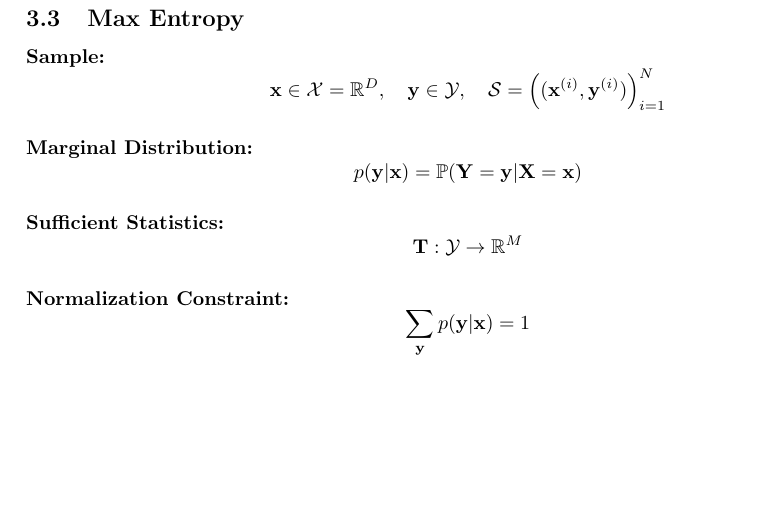
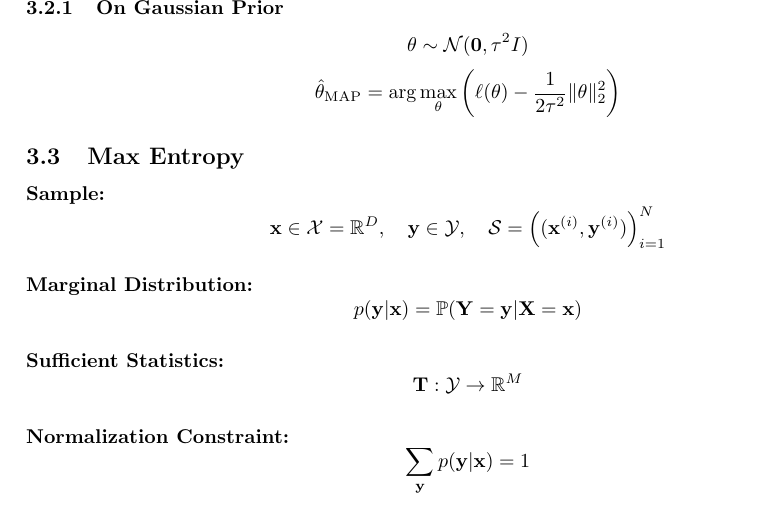
Before and after one commit to windsnow1025/LaTeX-Formulas, a LaTeX document (Statistics.tex): part of page 5 of 11, cut at the place of the change, the shorter picture padded with empty space. Compiled offline with pdfLaTeX.

Commit message:
Update Statistics.tex

```diff
--- a/Statistics.tex
+++ b/Statistics.tex
@@ -190,6 +190,14 @@ Maximum Log Likelihood:
 \]
 \[
     \hat{\theta}_{\text{MAP}} = \arg\max_{\theta} \left( \ell(\theta) + \log \mathbb{P}(\theta) \right)
+\]
+
+\subsubsection{On Gaussian Prior}
+\[
+    \theta \sim \mathcal{N}(\mathbf{0}, \tau^2 I)
+\]
+\[
+    \hat{\theta}_{\text{MAP}} = \arg\max_{\theta} \left( \ell(\theta) - \frac{1}{2\tau^2} \|\theta\|_2^2 \right)
 \]
 
 
```
